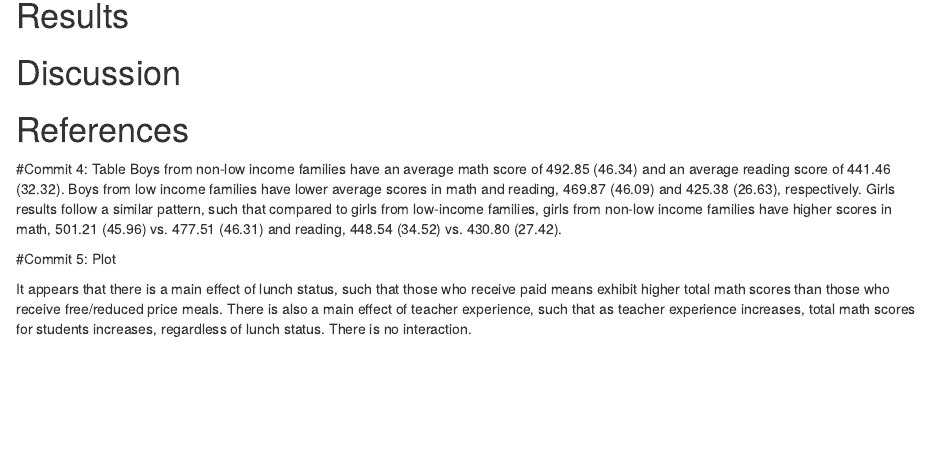
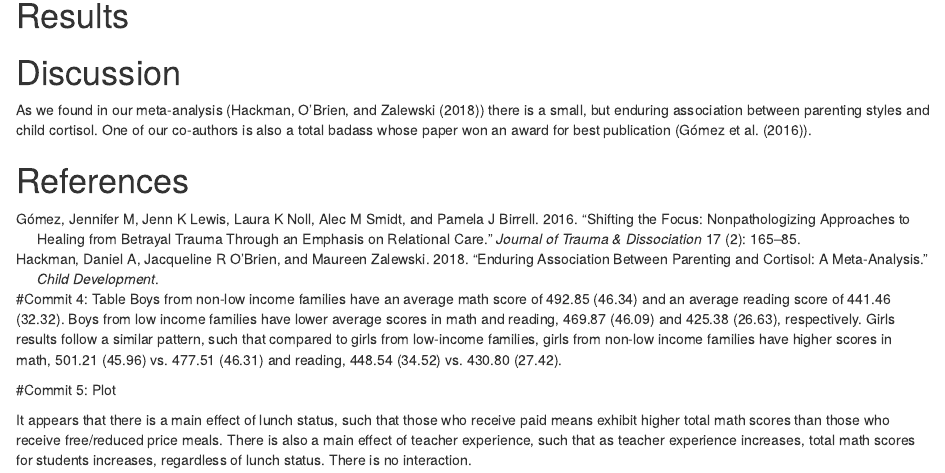
Before and after one commit to 15jennlee15/w5-lab, an R Markdown document (W5Lab.Rmd): the page in a window 1100 px wide, from 660 px down. Rendered offline with R 4.5, knitr and Pandoc, with nearby package versions; the code chunks are not run, so their results and figures are left out.

Commit message:
References commit

```diff
--- a/W5Lab.Rmd
+++ b/W5Lab.Rmd
@@ -79,7 +79,7 @@ We used `r cite_r("r-references.bib")` for all our analyses.
 # Results
 
 # Discussion
-
+As we found in our meta-analysis (@my_meta) there is a small, but enduring association between parenting styles and child cortisol. One of our co-authors is also a total badass whose paper won an award for best publication (@jenn).
 
 \newpage
 
--- a/r-references.bib
+++ b/r-references.bib
@@ -1,3 +1,22 @@
+@article{my_meta,
+  title={Enduring Association Between Parenting and Cortisol: A Meta-analysis},
+  author={Hackman, Daniel A and O'Brien, Jacqueline R and Zalewski, Maureen},
+  journal={Child development},
+  year={2018},
+  publisher={Wiley Online Library}
+}
+
+@article{jenn,
+  title={Shifting the focus: Nonpathologizing approaches to healing from betrayal trauma through an emphasis on relational care},
+  author={G{\'o}mez, Jennifer M and Lewis, Jenn K and Noll, Laura K and Smidt, Alec M and Birrell, Pamela J},
+  journal={Journal of Trauma \& Dissociation},
+  volume={17},
+  number={2},
+  pages={165--185},
+  year={2016},
+  publisher={Taylor \& Francis}
+}
+
 @Manual{R-base,
   title = {R: A Language and Environment for Statistical Computing},
   author = {{R Core Team}},
@@ -41,6 +53,13 @@
   year = {2017},
   note = {R package version 0.1},
   url = {https://CRAN.R-project.org/package=here},
+}
+@Manual{R-papaja,
+  author = {Frederik Aust and Marius Barth},
+  title = {{papaja}: {Create} {APA} manuscripts with {R Markdown}},
+  year = {2018},
+  note = {R package version 0.1.0.9842},
+  url = {https://github.com/crsh/papaja},
 }
 @Manual{R-purrr,
   title = {purrr: Functional Programming Tools},
```
Also changed, not shown: W5Lab.pdf, W5Lab.tex, W5Lab_files/figure-latex/plot-1.pdf, W5Lab_files/figure-latex/plot-1.png, r-references.bib (9 more changed lines).
